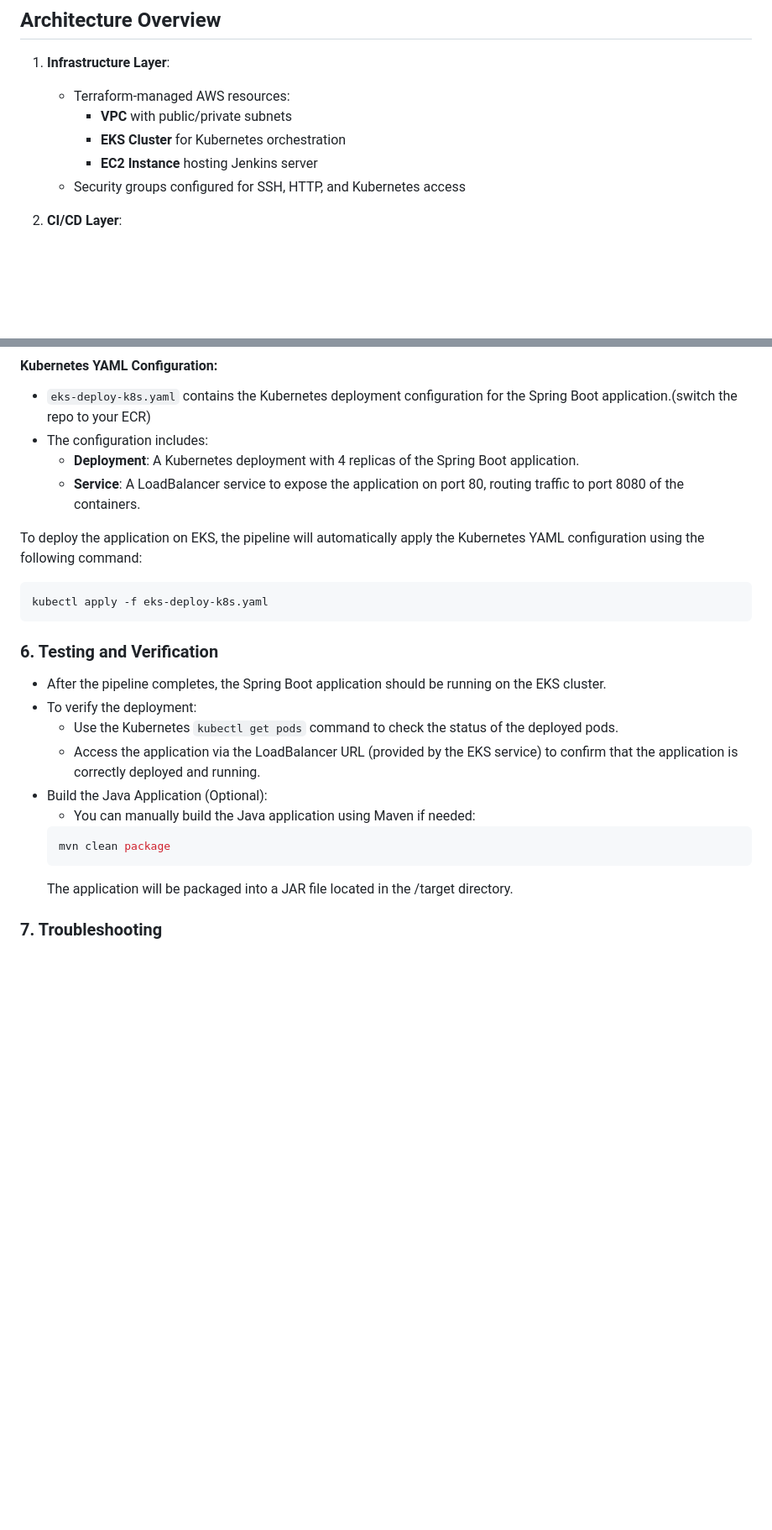
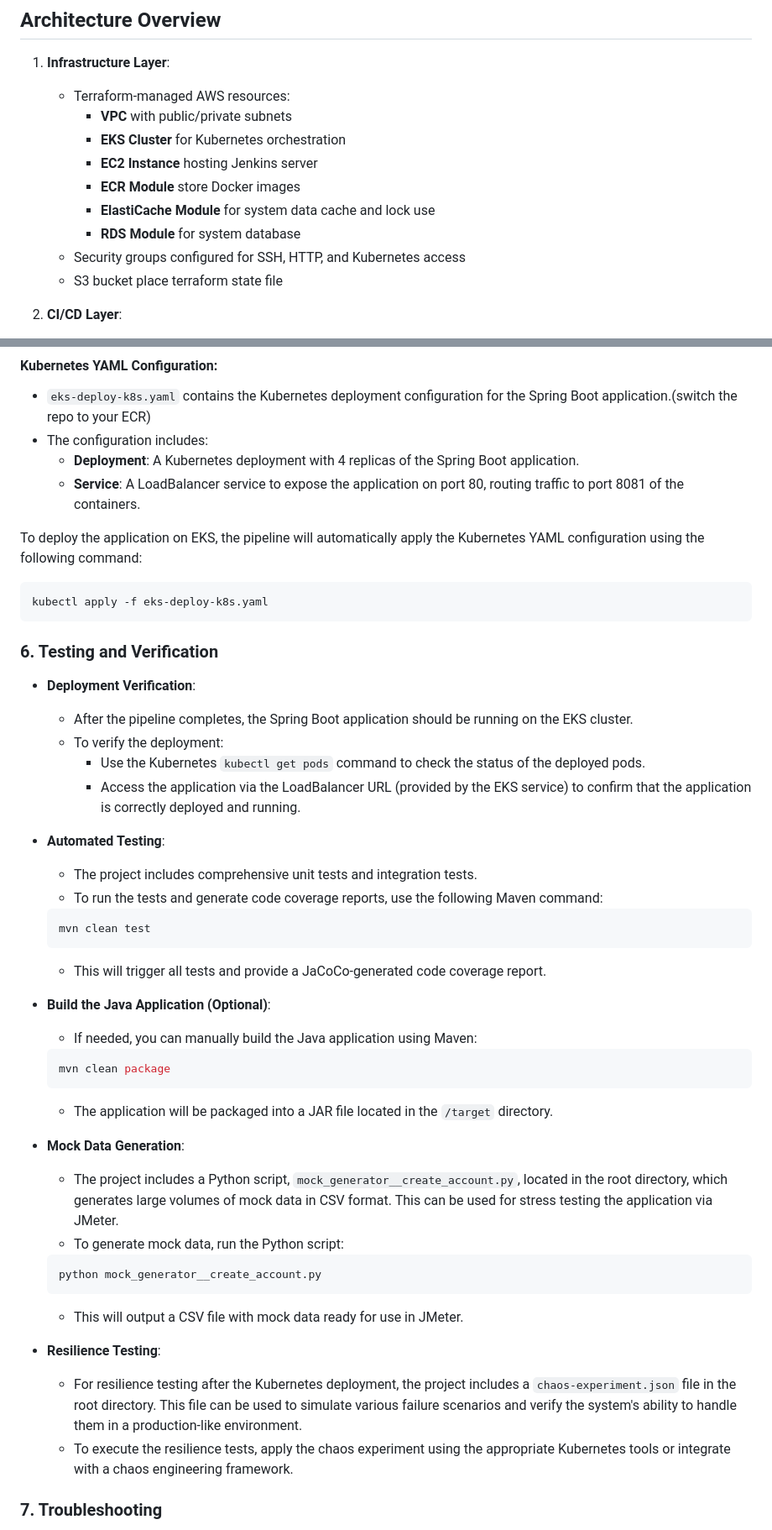
Before and after one commit to aaaadj/CICD_EKS, a Markdown page: README.md, 2 parts joined by grey strips. Shown at 84% size. Rendered like a GitHub page; blank space fills up the shorter version.

````diff
--- a/README.md
+++ b/README.md
@@ -11,8 +11,11 @@ This project demonstrates a financial product application with a fully automated
         - **VPC** with public/private subnets
         - **EKS Cluster** for Kubernetes orchestration
         - **EC2 Instance** hosting Jenkins server
+        - **ECR Module** store Docker images
+        - **ElastiCache Module** for system data cache and lock use
+        - **RDS Module** for system database
     - Security groups configured for SSH, HTTP, and Kubernetes access
-
+    - S3 bucket place terraform state file
 2. **CI/CD Layer**:
     - **Jenkins Pipeline** with stages for:
         - Code checkout
@@ -132,7 +137,7 @@ No manual steps are required for pushing Docker images or deploying to Kubernete
 - `eks-deploy-k8s.yaml` contains the Kubernetes deployment configuration for the Spring Boot application.(switch the repo to your ECR)
 - The configuration includes:
     - **Deployment**: A Kubernetes deployment with 4 replicas of the Spring Boot application.
-    - **Service**: A LoadBalancer service to expose the application on port 80, routing traffic to port 8080 of the containers.
+    - **Service**: A LoadBalancer service to expose the application on port 80, routing traffic to port 8081 of the containers.
 
 To deploy the application on EKS, the pipeline will automatically apply the Kubernetes YAML configuration using the following command:
 ```bash
@@ -141,16 +146,38 @@ kubectl apply -f eks-deploy-k8s.yaml
 
 ### 6. Testing and Verification
 
-- After the pipeline completes, the Spring Boot application should be running on the EKS cluster.
-- To verify the deployment:
-    - Use the Kubernetes `kubectl get pods` command to check the status of the deployed pods.
-    - Access the application via the LoadBalancer URL (provided by the EKS service) to confirm that the application is correctly deployed and running.
-- Build the Java Application (Optional):
-    - You can manually build the Java application using Maven if needed:
+- **Deployment Verification**:
+    - After the pipeline completes, the Spring Boot application should be running on the EKS cluster.
+    - To verify the deployment:
+        - Use the Kubernetes `kubectl get pods` command to check the status of the deployed pods.
+        - Access the application via the LoadBalancer URL (provided by the EKS service) to confirm that the application is correctly deployed and running.
+
+- **Automated Testing**:
+    - The project includes comprehensive unit tests and integration tests.
+    - To run the tests and generate code coverage reports, use the following Maven command:
+    ```bash
+    mvn clean test
+    ```
+    - This will trigger all tests and provide a JaCoCo-generated code coverage report.
+
+- **Build the Java Application (Optional)**:
+    - If needed, you can manually build the Java application using Maven:
     ```bash
     mvn clean package
     ```
-    The application will be packaged into a JAR file located in the /target directory.
+    - The application will be packaged into a JAR file located in the `/target` directory.
+
+- **Mock Data Generation**:
+    - The project includes a Python script, `mock_generator__create_account.py`, located in the root directory, which generates large volumes of mock data in CSV format. This can be used for stress testing the application via JMeter.
+    - To generate mock data, run the Python script:
+    ```bash
+    python mock_generator__create_account.py
+    ```
+    - This will output a CSV file with mock data ready for use in JMeter.
+
+- **Resilience Testing**:
+    - For resilience testing after the Kubernetes deployment, the project includes a `chaos-experiment.json` file in the root directory. This file can be used to simulate various failure scenarios and verify the system's ability to handle them in a production-like environment.
+    - To execute the resilience tests, apply the chaos experiment using the appropriate Kubernetes tools or integrate with a chaos engineering framework.
 
 ### 7. Troubleshooting
 
````
Also changed, not shown: other parts of README.md (+2 -0 lines).
